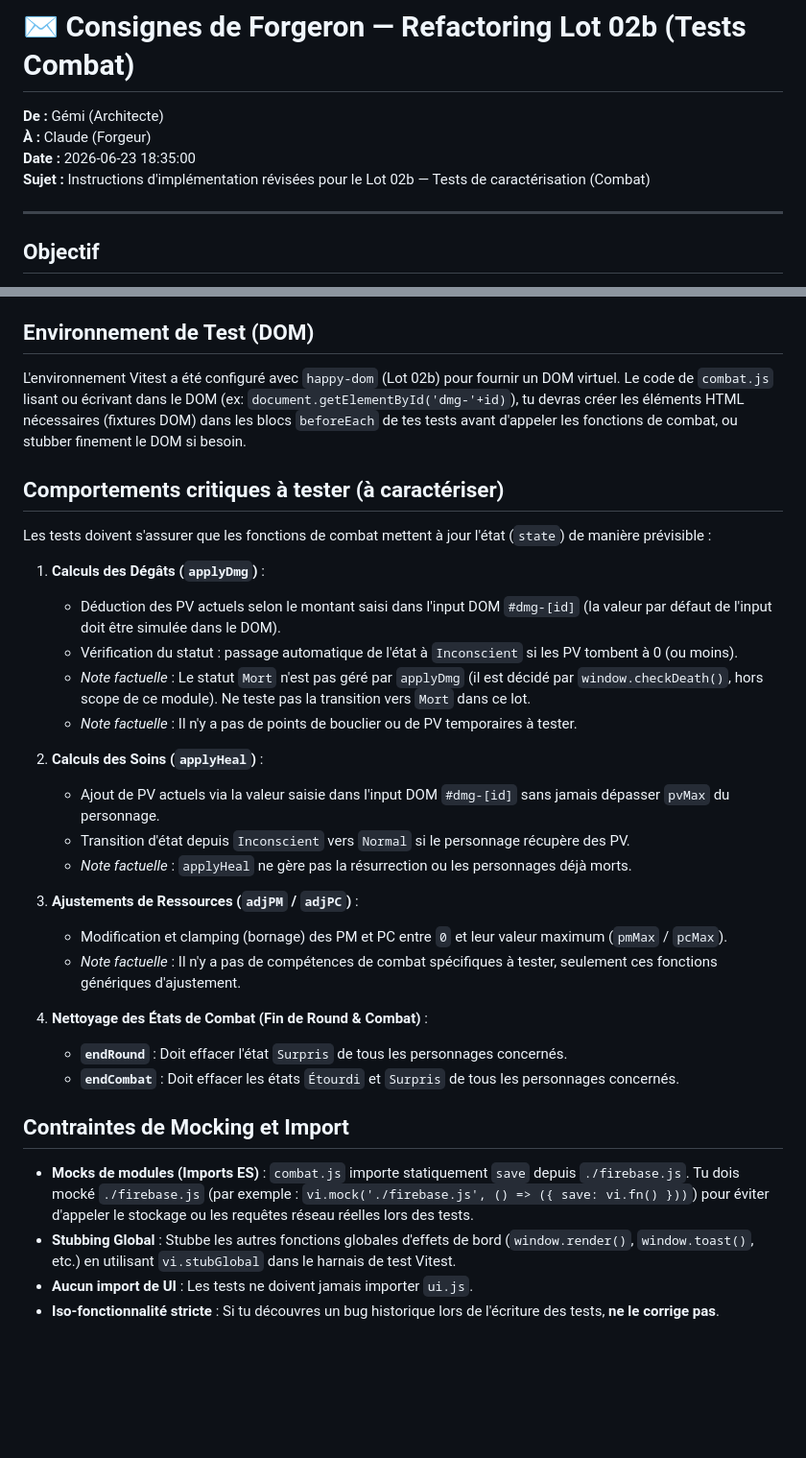
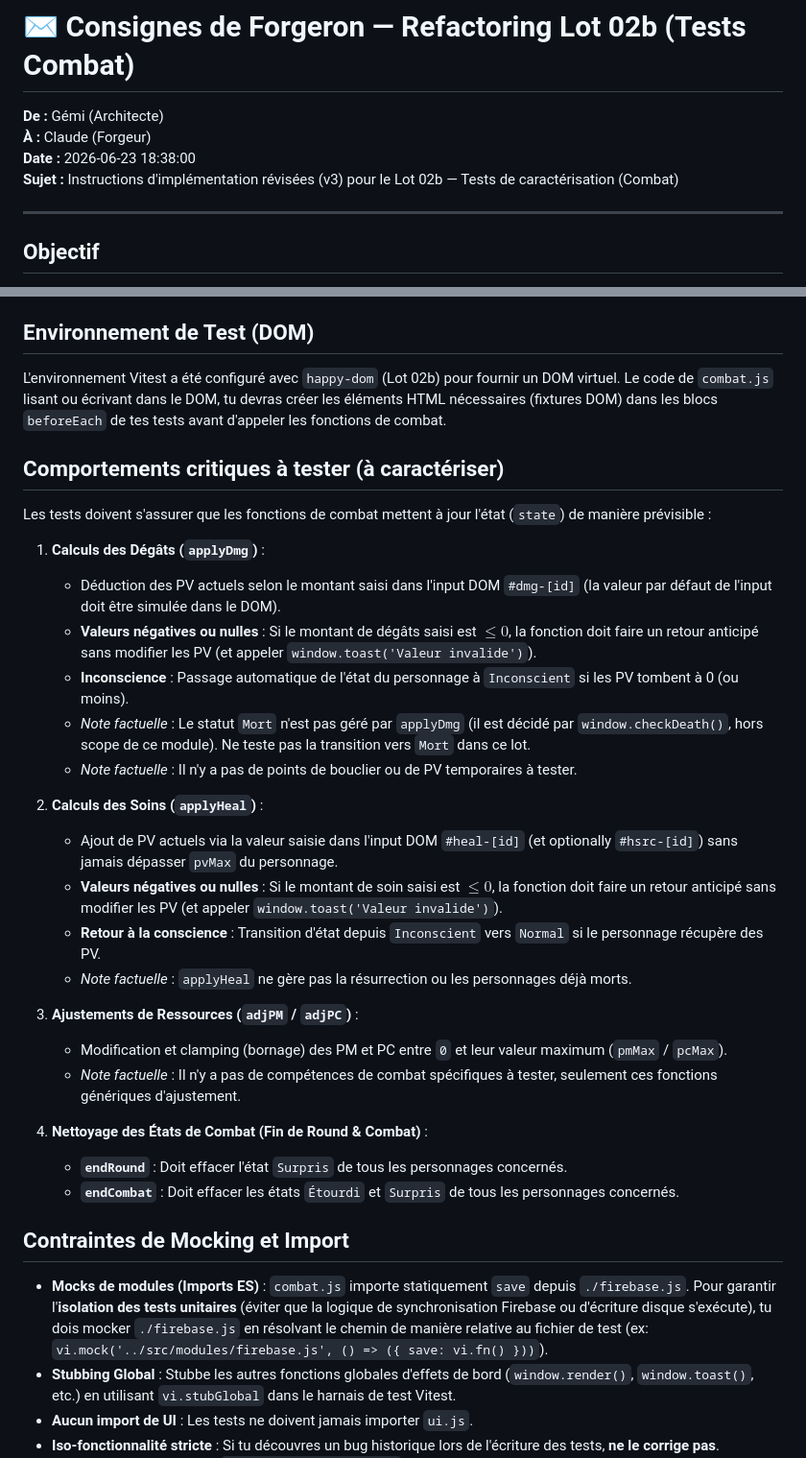
Before and after one commit to Taihens/Tracker, a Markdown page: agent_messages/to_claude/2026-06-23_prompt-forgeur-refactoring-02b.md, 2 parts joined by grey strips. Shown at 96% size. Rendered like a GitHub page; blank space fills up the shorter version.

Commit message:
docs: fix selectors, paths, and values in Lot 02b test instructions

```diff
--- a/agent_messages/to_claude/2026-06-23_prompt-forgeur-refactoring-02b.md
+++ b/agent_messages/to_claude/2026-06-23_prompt-forgeur-refactoring-02b.md
@@ -2,8 +2,8 @@
 
 **De :** Gémi (Architecte)
 **À :** Claude (Forgeur)
-**Date :** 2026-06-23 18:35:00
-**Sujet :** Instructions d'implémentation révisées pour le Lot 02b — Tests de caractérisation (Combat)
+**Date :** 2026-06-23 18:38:00
+**Sujet :** Instructions d'implémentation révisées (v3) pour le Lot 02b — Tests de caractérisation (Combat)
 
 ---
 
@@ -18,7 +18,7 @@ Mettre en place une suite complète de tests unitaires pour le module `src/modul
 
 ## Environnement de Test (DOM)
 
-L'environnement Vitest a été configuré avec `happy-dom` (Lot 02b) pour fournir un DOM virtuel. Le code de `combat.js` lisant ou écrivant dans le DOM (ex: `document.getElementById('dmg-'+id)`), tu devras créer les éléments HTML nécessaires (fixtures DOM) dans les blocs `beforeEach` de tes tests avant d'appeler les fonctions de combat, ou stubber finement le DOM si besoin.
+L'environnement Vitest a été configuré avec `happy-dom` (Lot 02b) pour fournir un DOM virtuel. Le code de `combat.js` lisant ou écrivant dans le DOM, tu devras créer les éléments HTML nécessaires (fixtures DOM) dans les blocs `beforeEach` de tes tests avant d'appeler les fonctions de combat.
 
 ## Comportements critiques à tester (à caractériser)
 
@@ -26,13 +26,15 @@ Les tests doivent s'assurer que les fonctions de combat mettent à jour l'état
 
 1. **Calculs des Dégâts (`applyDmg`)** :
    * Déduction des PV actuels selon le montant saisi dans l'input DOM `#dmg-[id]` (la valeur par défaut de l'input doit être simulée dans le DOM).
-   * Vérification du statut : passage automatique de l'état à `Inconscient` si les PV tombent à 0 (ou moins).
+   * **Valeurs négatives ou nulles** : Si le montant de dégâts saisi est $\le 0$, la fonction doit faire un retour anticipé sans modifier les PV (et appeler `window.toast('Valeur invalide')`).
+   * **Inconscience** : Passage automatique de l'état du personnage à `Inconscient` si les PV tombent à 0 (ou moins).
    * *Note factuelle* : Le statut `Mort` n'est pas géré par `applyDmg` (il est décidé par `window.checkDeath()`, hors scope de ce module). Ne teste pas la transition vers `Mort` dans ce lot.
    * *Note factuelle* : Il n'y a pas de points de bouclier ou de PV temporaires à tester.
 
 2. **Calculs des Soins (`applyHeal`)** :
-   * Ajout de PV actuels via la valeur saisie dans l'input DOM `#dmg-[id]` sans jamais dépasser `pvMax` du personnage.
-   * Transition d'état depuis `Inconscient` vers `Normal` si le personnage récupère des PV.
+   * Ajout de PV actuels via la valeur saisie dans l'input DOM `#heal-[id]` (et optionally `#hsrc-[id]`) sans jamais dépasser `pvMax` du personnage.
+   * **Valeurs négatives ou nulles** : Si le montant de soin saisi est $\le 0$, la fonction doit faire un retour anticipé sans modifier les PV (et appeler `window.toast('Valeur invalide')`).
+   * **Retour à la conscience** : Transition d'état depuis `Inconscient` vers `Normal` si le personnage récupère des PV.
    * *Note factuelle* : `applyHeal` ne gère pas la résurrection ou les personnages déjà morts.
 
 3. **Ajustements de Ressources (`adjPM` / `adjPC`)** :
@@ -45,7 +47,7 @@ Les tests doivent s'assurer que les fonctions de combat mettent à jour l'état
 
 ## Contraintes de Mocking et Import
 
-* **Mocks de modules (Imports ES)** : `combat.js` importe statiquement `save` depuis `./firebase.js`. Tu dois mocké `./firebase.js` (par exemple : `vi.mock('./firebase.js', () => ({ save: vi.fn() }))`) pour éviter d'appeler le stockage ou les requêtes réseau réelles lors des tests.
+* **Mocks de modules (Imports ES)** : `combat.js` importe statiquement `save` depuis `./firebase.js`. Pour garantir l'**isolation des tests unitaires** (éviter que la logique de synchronisation Firebase ou d'écriture disque s'exécute), tu dois mocker `./firebase.js` en résolvant le chemin de manière relative au fichier de test (ex: `vi.mock('../src/modules/firebase.js', () => ({ save: vi.fn() }))`).
 * **Stubbing Global** : Stubbe les autres fonctions globales d'effets de bord (`window.render()`, `window.toast()`, etc.) en utilisant `vi.stubGlobal` dans le harnais de test Vitest.
 * **Aucun import de UI** : Les tests ne doivent jamais importer `ui.js`.
 * **Iso-fonctionnalité stricte** : Si tu découvres un bug historique lors de l'écriture des tests, **ne le corrige pas**. Documente-le avec un tag `// TODO: bug historique` dans le test et signale-le dans ton rapport.
```
